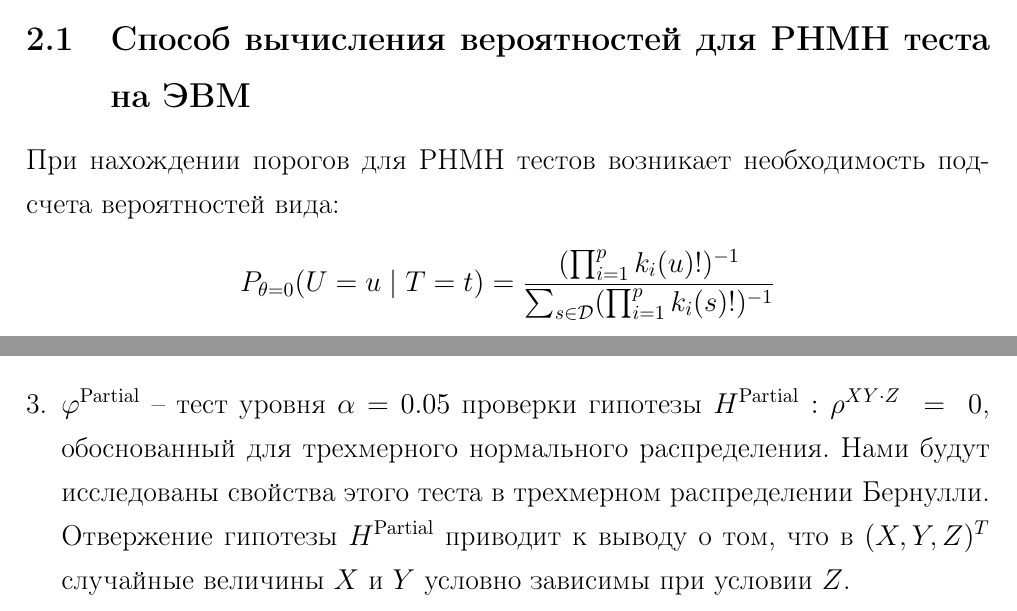
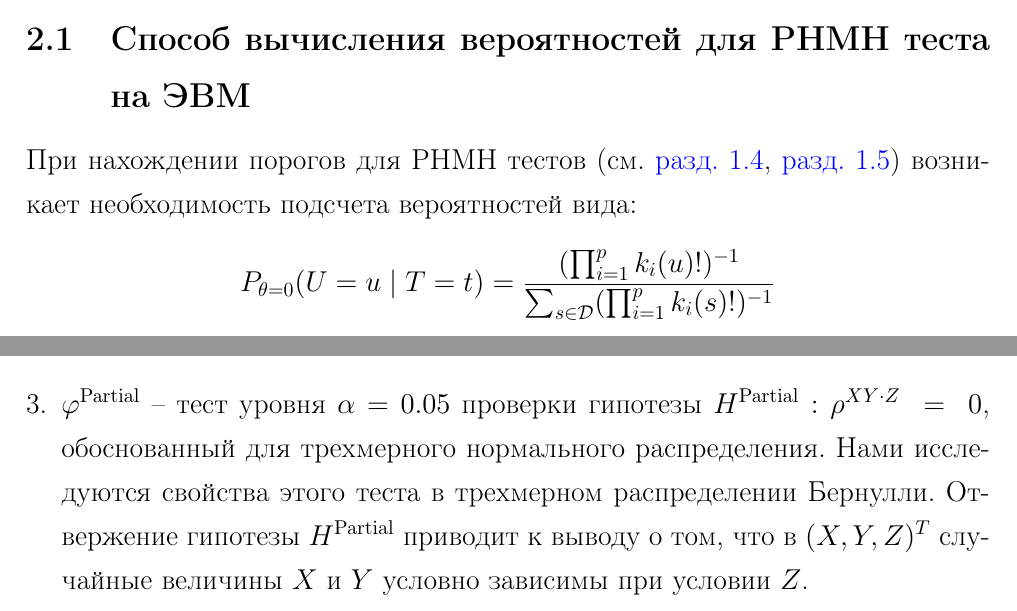
Before and after one commit to antonov1lya/diploma, a LaTeX thesis (dissertation/diploma.tex, which reads dissertation/numerical.tex, dissertation/realization.tex): two parts of pages 18 and 19 of 24, joined at a grey line, cut so that both start at the same text. Compiled offline with pdfLaTeX.

Commit message:
small changes

```diff
--- a/dissertation/numerical.tex
+++ b/dissertation/numerical.tex
@@ -19,7 +19,7 @@
     \item $\varphi^{\text{Partial}}$ -- тест уровня $\alpha=0.05$
     проверки гипотезы $H^{\text{Partial}}: \rho^{XY\cdot Z}~=~0$,
     обоснованный для трехмерного нормального распределения.
-    Нами будут исследованы свойства этого теста в трехмерном
+    Нами исследуются свойства этого теста в трехмерном
     распределении Бернулли. Отвержение гипотезы
     $H^{\text{Partial}}$ приводит к выводу о том, что
     в  $(X,Y,Z)^T$ случайные величины
--- a/dissertation/realization.tex
+++ b/dissertation/realization.tex
@@ -1,7 +1,8 @@
 \subsection{Способ вычисления вероятностей для РНМН теста
 на ЭВМ}
-
-При нахождении порогов для РНМН тестов возникает необходимость
+При нахождении порогов для РНМН тестов
+(см. \autoref{expon_form_section}, \autoref{bivariate_umpu})
+возникает необходимость
 подсчета вероятностей вида:
 $$P_{\theta=0}(U=u \mid T=t)=\dfrac{(\prod_{i=1}^p k_i(u)!)^{-1}}
             {\sum_{s\in \mathcal{D}} (\prod_{i=1}^p k_i(s)!)^{-1}}$$
```
Also changed, not shown: dissertation/bernoulli.tex (+1 -1 lines), dissertation/partial.tex (+1 -1 lines), dissertation/diploma.pdf, dissertation/numerical.tex (2 more changed lines).
